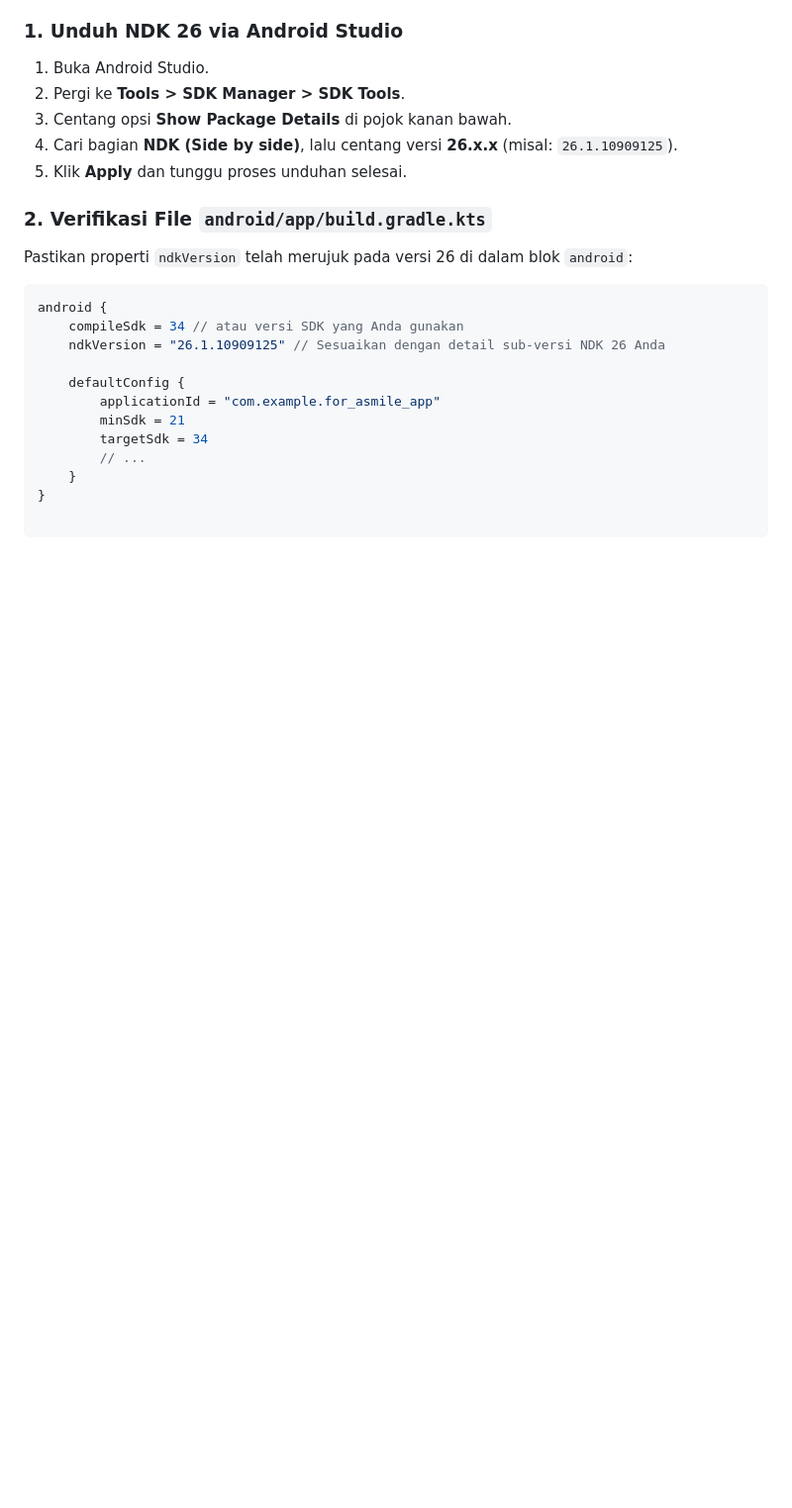
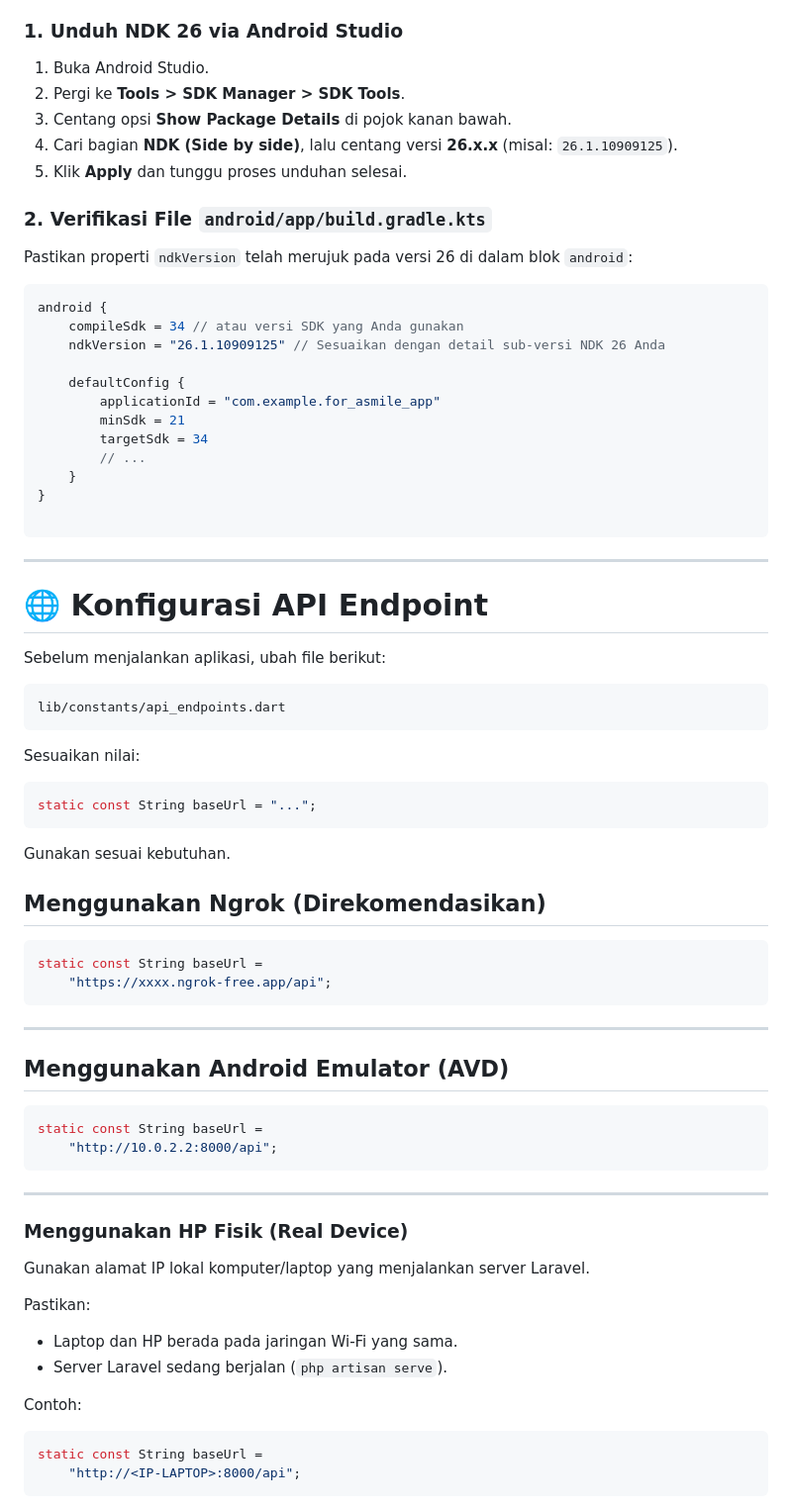
Before and after one commit to MaRVi401/mobile-For-A-Smile, a Markdown page: README.md, the part around one of its changes. Shown at 99% size. Drawn GitHub-style; blank space fills up the shorter version.

````diff
--- a/README.md
+++ b/README.md
@@ -69,4 +69,54 @@ android {
 }
 
 ```
+---
+# 🌐 Konfigurasi API Endpoint
 
+Sebelum menjalankan aplikasi, ubah file berikut:
+
+```
+lib/constants/api_endpoints.dart
+```
+
+Sesuaikan nilai:
+
+```dart
+static const String baseUrl = "...";
+```
+
+Gunakan sesuai kebutuhan.
+
+## Menggunakan Ngrok (Direkomendasikan)
+
+```dart
+static const String baseUrl =
+    "https://xxxx.ngrok-free.app/api";
+```
+
+---
+
+## Menggunakan Android Emulator (AVD)
+
+```dart
+static const String baseUrl =
+    "http://10.0.2.2:8000/api";
+```
+
+---
+
+### Menggunakan HP Fisik (Real Device)
+
+Gunakan alamat IP lokal komputer/laptop yang menjalankan server Laravel.
+
+Pastikan:
+
+- Laptop dan HP berada pada jaringan Wi-Fi yang sama.
+- Server Laravel sedang berjalan (`php artisan serve`).
+
+Contoh:
+
+```dart
+static const String baseUrl =
+    "http://<IP-LAPTOP>:8000/api";
+```
+
````
Also changed, not shown: other parts of README.md (+62 -8 lines).
